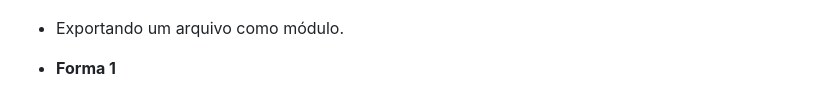
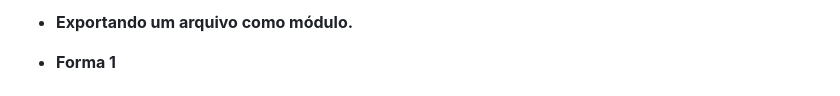
Before and after one commit to aldrinreis/MACETARIO-PESSOAL, a Markdown page: JAVASCRIPT/JavaScriptAvançado.md, the part around the change printed below. Drawn GitHub-style.

Commit message:
Adição da doc de Módulos

```diff
--- a/JAVASCRIPT/JavaScriptAvançado.md
+++ b/JAVASCRIPT/JavaScriptAvançado.md
@@ -530,8 +533,7 @@ Geralmente o aquivo principal é chamado de main.js
 
+- **Exportando um arquivo como módulo.**
 
-- Exportando um arquivo como módulo.
-
-* **Forma 1**
+- **Forma 1**
 
 ![Exportando um arquivo como módulo. 1](/JAVASCRIPT/img/exportando%20arquivo%20como%20modulo%201.png)
 
```
Also changed, not shown: other parts of JAVASCRIPT/JavaScriptAvançado.md (+15 -10 lines).
